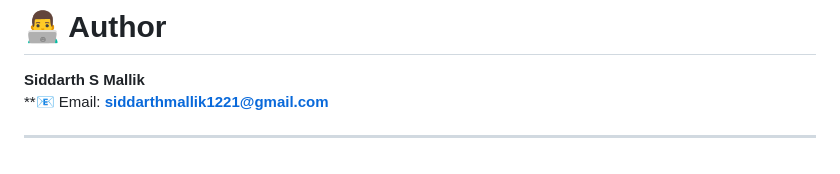
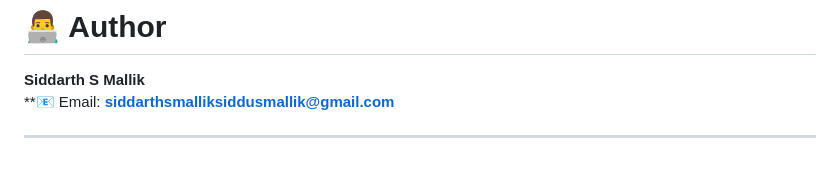
Before and after one commit to Siddarth-s-mallik/patient-portal-assignment, a Markdown page: README.md, the part around the change. GitHub-like rendering.

Commit message:
Updated README with email and improved structure

```diff
--- a/README.md
+++ b/README.md
@@ -178,6 +178,6 @@ Table: **documents**
 
 # 👨‍💻 Author
 **Siddarth S Mallik**
-**📧 Email: **siddarthmallik1221@gmail.com**
+**📧 Email: **siddarthsmalliksiddusmallik@gmail.com**
 
 ---
```
